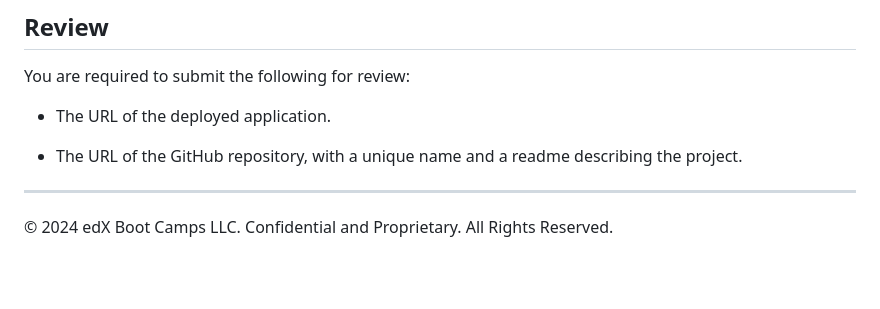
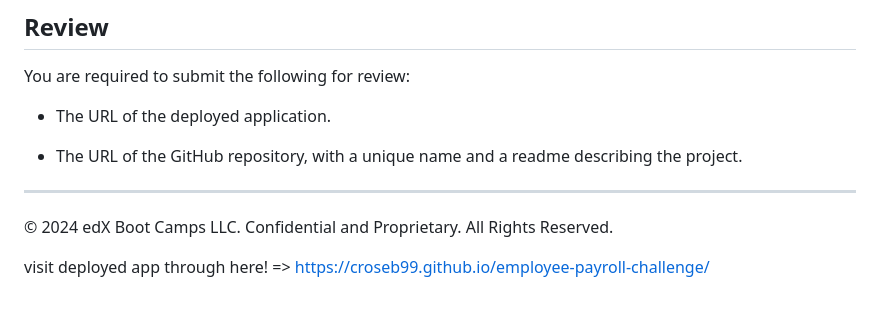
Before and after one commit to croseb99/employee-payroll-challenge, a Markdown page: README.md, the part around the change. GitHub-like rendering; blank space fills up the shorter version.

Commit message:
added deployed app link in README

```diff
--- a/README.md
+++ b/README.md
@@ -125,3 +125,6 @@ You are required to submit the following for review:
 
 - - -
 © 2024 edX Boot Camps LLC. Confidential and Proprietary. All Rights Reserved.
+
+
+visit deployed app through here! =>  https://croseb99.github.io/employee-payroll-challenge/
```
